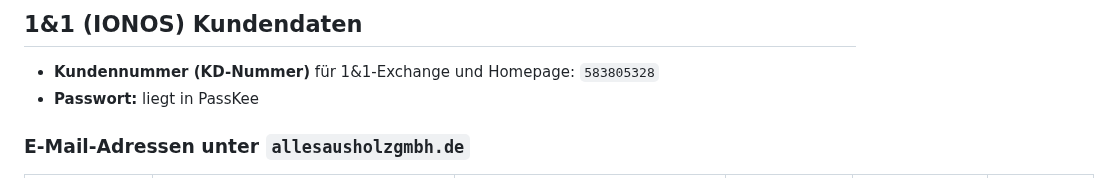
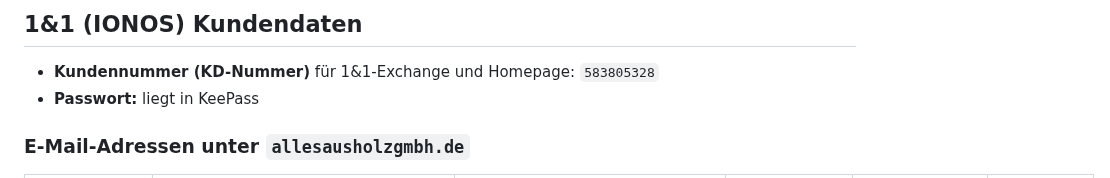
Before and after one commit to GunnarGillert/GunnarGillert, a Markdown page: Kunden/AllesAusHolz/2026-08-11-Neuer-Rechner-Stephanie-Kroell.md, the part around the change. Rendered like a GitHub page.

Commit message:
Tippfehler korrigieren: PassKee -> KeePass
Co-Authored-By: Claude Sonnet 5 <noreply@anthropic.com>
Claude-Session: https://claude.ai/code/session_01Fb8bbb7ZfhXoyVwu5aoeNA

```diff
--- a/Kunden/AllesAusHolz/2026-08-11-Neuer-Rechner-Stephanie-Kroell.md
+++ b/Kunden/AllesAusHolz/2026-08-11-Neuer-Rechner-Stephanie-Kroell.md
@@ -114,7 +114,7 @@ Bei Exchange-Postfächern von IONOS/1&1 gibt es – anders als bei POP/IMAP –
 ## 1&1 (IONOS) Kundendaten
 
 - **Kundennummer (KD-Nummer)** für 1&1-Exchange und Homepage: `583805328`
-- **Passwort:** liegt in PassKee
+- **Passwort:** liegt in KeePass
 
 ### E-Mail-Adressen unter `allesausholzgmbh.de`
 
```
